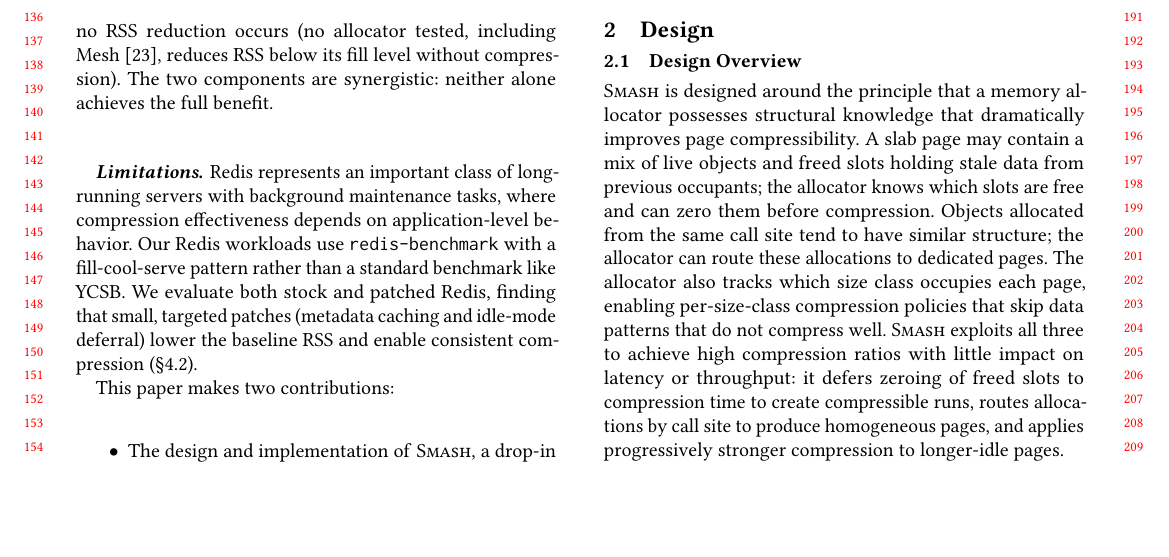
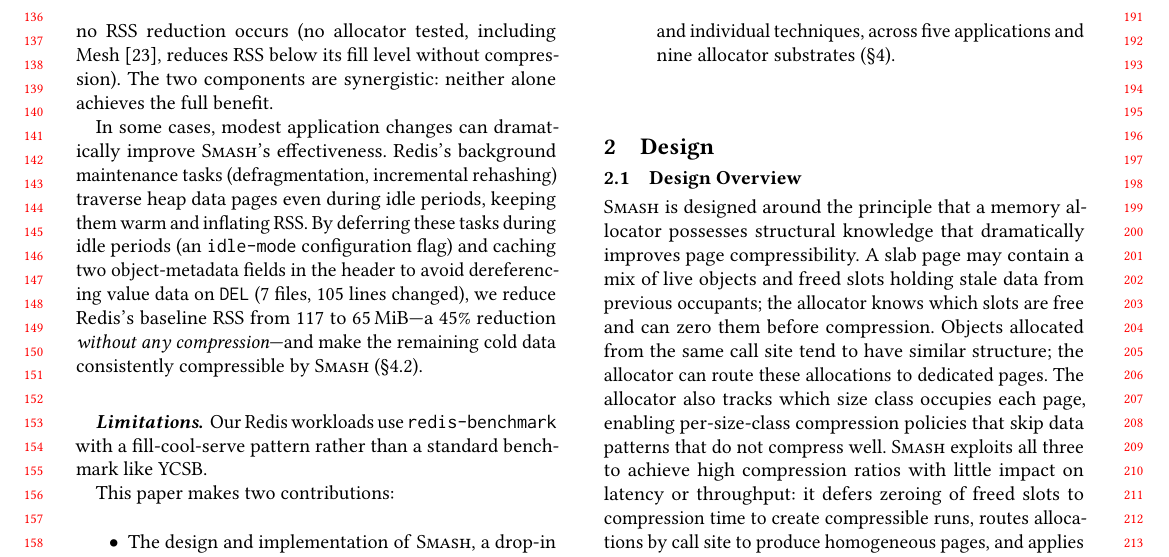
Before and after one commit to emeryberger/smash, a LaTeX paper (paper/paper.tex, which reads paper/introduction.tex, paper/results_macros.tex): part of page 2 of 19, cut so that both start at the same text, the shorter picture padded with empty space. Compiled offline with pdfLaTeX.

Commit message:
Fix Redis narrative in intro; fix 0% macro bug; move fig_arch earlier
- Rewrite Redis paragraph in intro: disabling background tasks and
  caching metadata reduces baseline RSS from 117 to 65 MiB (45%
  reduction without compression), making remaining data consistently
  compressible
- Fix macro bug: ablRedisPatchedBaselineRssRedInt was 0% (it measured
  reduction within the patched baseline config, not vs stock).
  Add redisPatchBaselineRedPct cross-app macro (45%)
- Move \input{fig_arch} before the state enumeration in design.tex
  so LaTeX places it as early as possible (top of page 3, first
  available slot after the two-column Figure 1)

Co-Authored-By: Claude Opus 4.6 (1M context) <noreply@anthropic.com>

```diff
--- a/paper/introduction.tex
+++ b/paper/introduction.tex
@@ -90,16 +90,24 @@ including Mesh~\cite{powers2019mesh}, reduces RSS below its fill
 level without compression).  The two components are synergistic:
 neither alone achieves the full benefit.
 
+In some cases, modest application changes can dramatically improve
+\sys's effectiveness.  Redis's background maintenance tasks
+(defragmentation, incremental rehashing) traverse heap data pages
+even during idle periods, keeping them warm and inflating RSS\@.
+By deferring these tasks during idle periods (an
+\tcode{idle-mode} configuration flag) and caching two
+object-metadata fields in the header to avoid dereferencing value
+data on \tcode{DEL} (7~files, 105~lines changed), we reduce Redis's
+baseline RSS from \ablRedisBaselineServeRss\ to
+\ablRedisPatchedBaselineServeRss\,MiB---a \redisPatchBaselineRedPct\%
+reduction \emph{without any compression}---and make the remaining
+cold data consistently compressible by \sys
+(\S\ref{sec:eval:apps}).
+
 \paragraph{Limitations}
-Redis represents an important class of long-running servers
-with background maintenance tasks, where compression effectiveness
-depends on application-level behavior.  Our Redis workloads use
-\tcode{redis-benchmark} with a fill-cool-serve pattern rather than
-a standard benchmark like YCSB\@.
-We evaluate both stock and patched Redis, finding that small,
-targeted patches (metadata caching and idle-mode deferral) lower
-the baseline RSS and enable consistent compression
-(\S\ref{sec:eval:apps}).
+Our Redis workloads use \tcode{redis-benchmark} with a
+fill-cool-serve pattern rather than a standard benchmark like
+YCSB\@.
 
 This paper makes two contributions:
 
--- a/paper/results_macros.tex
+++ b/paper/results_macros.tex
@@ -710,6 +710,10 @@
 \newcommand{\coDuckdbCompOnlyOverhead}{2}
 \newcommand{\coDuckdbFullSmashReduction}{42}
 
+% ── Cross-app: stock vs patched Redis ──
+\newcommand{\redisPatchBaselineRedPct}{45}
+\newcommand{\redisExtPatchBaselineRedPct}{45}
+
 % ── Summary ranges ──
 \newcommand{\rssRedMin}{55}
 \newcommand{\rssRedMax}{86}
```
Also changed, not shown: paper/design.tex (+2 -2 lines), paper/evaluation.tex (+1 -1 lines), 1 other file.
